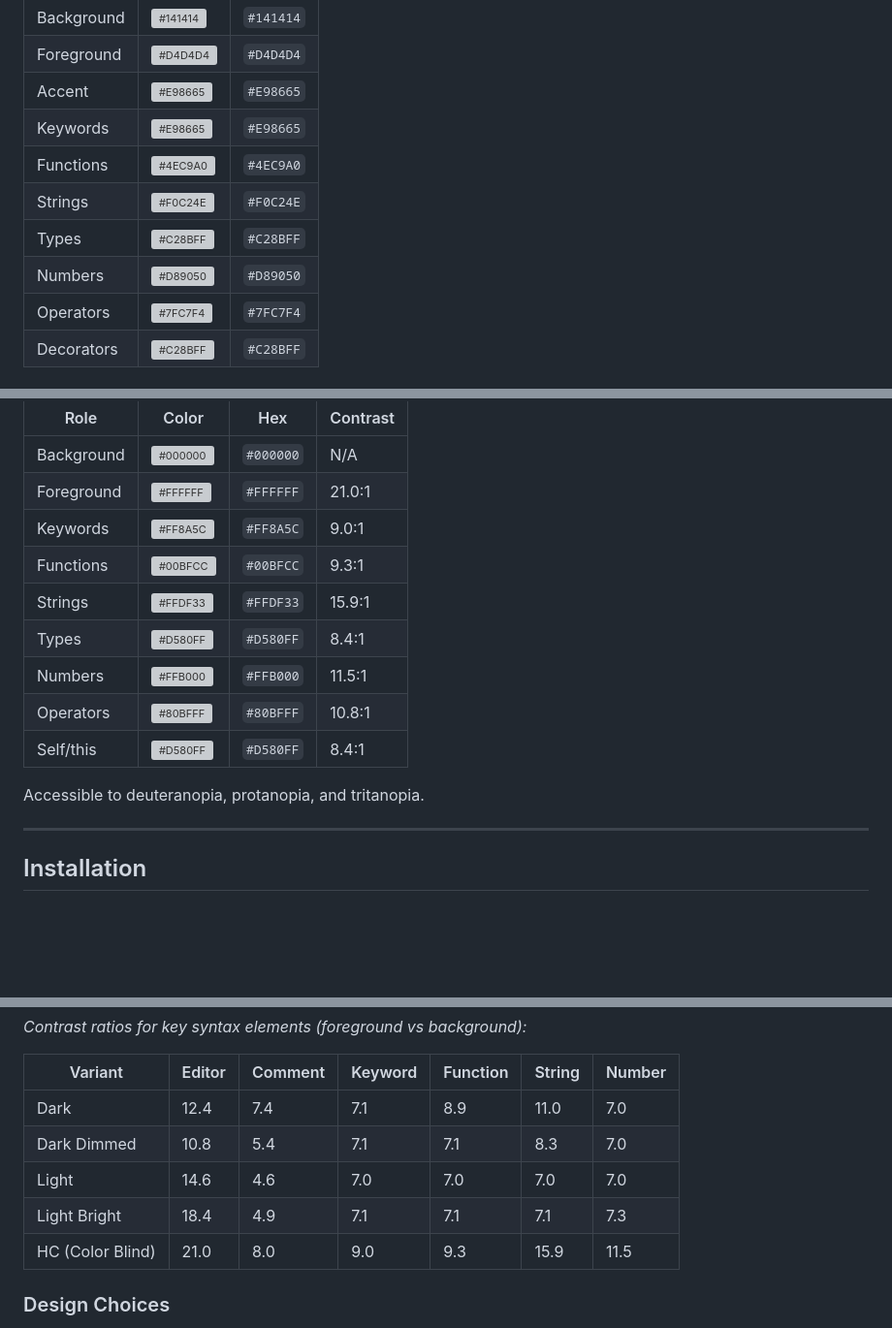
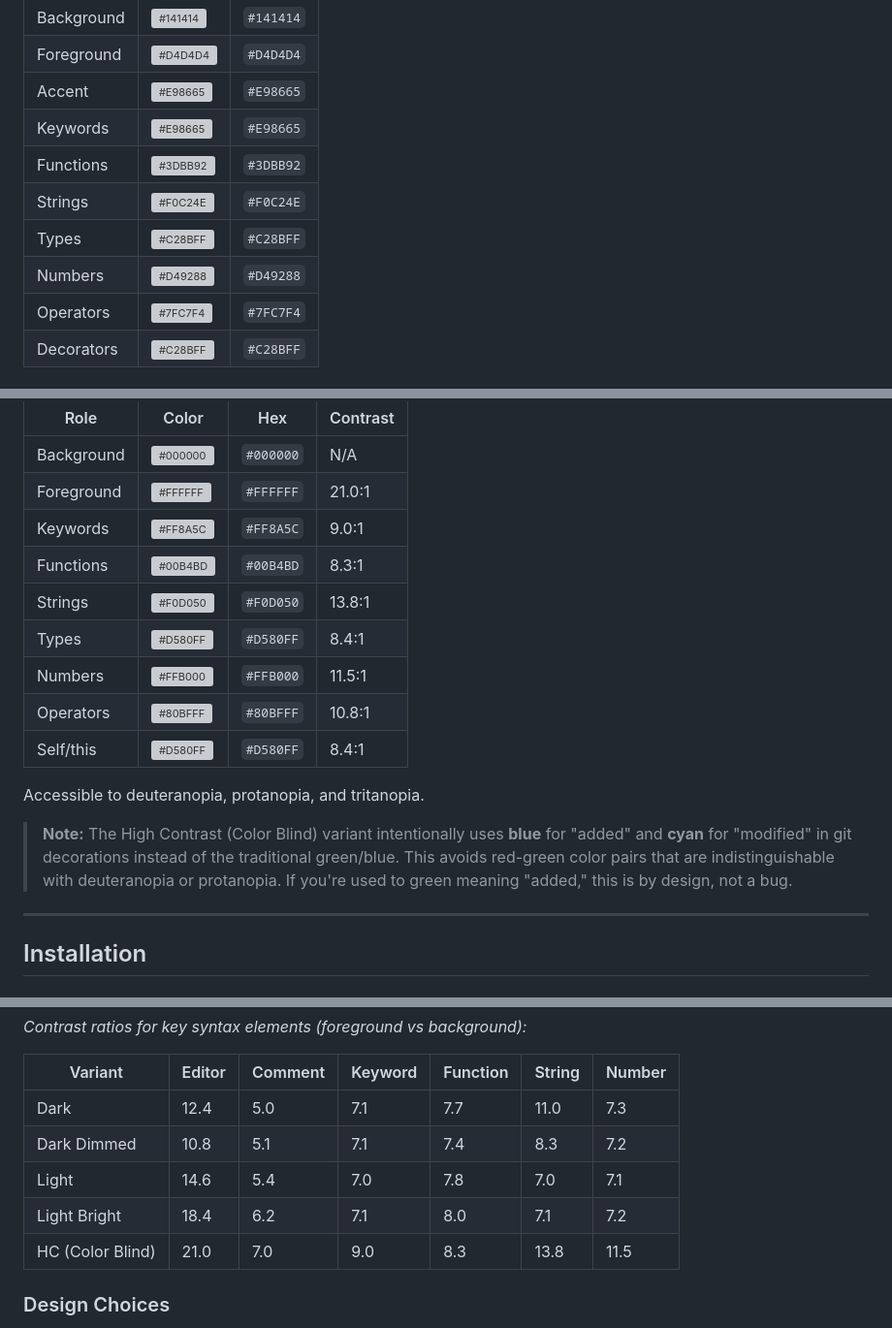
Before and after one commit to ceharsh24/terracotta-theme, a Markdown page: README.md, 3 parts joined by grey strips. Shown at 97% size. Rendered like a GitHub page; blank space fills up the shorter version; grey boxes are pictures that could not be loaded.

```diff
--- a/README.md
+++ b/README.md
@@ -25,10 +25,10 @@ The primary variant. A deep, neutral dark theme for daily coding. Pure dark back
 | Foreground  | ![#D4D4D4](https://placehold.co/16x16/D4D4D4/D4D4D4.png)   | `#D4D4D4` |
 | Accent      | ![#E98665](https://placehold.co/16x16/E98665/E98665.png)   | `#E98665` |
 | Keywords    | ![#E98665](https://placehold.co/16x16/E98665/E98665.png)   | `#E98665` |
-| Functions   | ![#4EC9A0](https://placehold.co/16x16/4EC9A0/4EC9A0.png)   | `#4EC9A0` |
+| Functions   | ![#3DBB92](https://placehold.co/16x16/3DBB92/3DBB92.png)   | `#3DBB92` |
 | Strings     | ![#F0C24E](https://placehold.co/16x16/F0C24E/F0C24E.png)   | `#F0C24E` |
 | Types       | ![#C28BFF](https://placehold.co/16x16/C28BFF/C28BFF.png)   | `#C28BFF` |
-| Numbers     | ![#D89050](https://placehold.co/16x16/D89050/D89050.png)   | `#D89050` |
+| Numbers     | ![#D49288](https://placehold.co/16x16/D49288/D49288.png)   | `#D49288` |
 | Operators   | ![#7FC7F4](https://placehold.co/16x16/7FC7F4/7FC7F4.png)   | `#7FC7F4` |
 | Decorators  | ![#C28BFF](https://placehold.co/16x16/C28BFF/C28BFF.png)   | `#C28BFF` |
 
@@ -98,14 +98,16 @@ Built for pure accessibility on a true black (`#000000`) background. Uses a scie
 | Background  | ![#000000](https://placehold.co/16x16/000000/000000.png)   | `#000000` | N/A         |
 | Foreground  | ![#FFFFFF](https://placehold.co/16x16/FFFFFF/FFFFFF.png)   | `#FFFFFF` | 21.0:1      |
 | Keywords    | ![#FF8A5C](https://placehold.co/16x16/FF8A5C/FF8A5C.png)   | `#FF8A5C` | 9.0:1       |
-| Functions   | ![#00BFCC](https://placehold.co/16x16/00BFCC/00BFCC.png)   | `#00BFCC` | 9.3:1       |
-| Strings     | ![#FFDF33](https://placehold.co/16x16/FFDF33/FFDF33.png)   | `#FFDF33` | 15.9:1      |
+| Functions   | ![#00B4BD](https://placehold.co/16x16/00B4BD/00B4BD.png)   | `#00B4BD` | 8.3:1       |
+| Strings     | ![#F0D050](https://placehold.co/16x16/F0D050/F0D050.png)   | `#F0D050` | 13.8:1      |
 | Types       | ![#D580FF](https://placehold.co/16x16/D580FF/D580FF.png)   | `#D580FF` | 8.4:1       |
 | Numbers     | ![#FFB000](https://placehold.co/16x16/FFB000/FFB000.png)   | `#FFB000` | 11.5:1      |
 | Operators   | ![#80BFFF](https://placehold.co/16x16/80BFFF/80BFFF.png)   | `#80BFFF` | 10.8:1      |
 | Self/this   | ![#D580FF](https://placehold.co/16x16/D580FF/D580FF.png)   | `#D580FF` | 8.4:1       |
 
 Accessible to deuteranopia, protanopia, and tritanopia.
+
+> **Note:** The High Contrast (Color Blind) variant intentionally uses **blue** for "added" and **cyan** for "modified" in git decorations instead of the traditional green/blue. This avoids red-green color pairs that are indistinguishable with deuteranopia or protanopia. If you're used to green meaning "added," this is by design, not a bug.
 
 ---
 
@@ -212,11 +214,11 @@ A tiered system ensures the best balance of readability and color differentiatio
 
 | Variant | Editor | Comment | Keyword | Function | String | Number |
 |---------|--------|---------|---------|----------|--------|--------|
-| Dark | 12.4 | 7.4 | 7.1 | 8.9 | 11.0 | 7.0 |
-| Dark Dimmed | 10.8 | 5.4 | 7.1 | 7.1 | 8.3 | 7.0 |
-| Light | 14.6 | 4.6 | 7.0 | 7.0 | 7.0 | 7.0 |
-| Light Bright | 18.4 | 4.9 | 7.1 | 7.1 | 7.1 | 7.3 |
-| HC (Color Blind) | 21.0 | 8.0 | 9.0 | 9.3 | 15.9 | 11.5 |
+| Dark | 12.4 | 5.0 | 7.1 | 7.7 | 11.0 | 7.3 |
+| Dark Dimmed | 10.8 | 5.1 | 7.1 | 7.4 | 8.3 | 7.2 |
+| Light | 14.6 | 5.4 | 7.0 | 7.8 | 7.0 | 7.1 |
+| Light Bright | 18.4 | 6.2 | 7.1 | 8.0 | 7.1 | 7.2 |
+| HC (Color Blind) | 21.0 | 7.0 | 9.0 | 8.3 | 13.8 | 11.5 |
 
 ### Design Choices
 
```
Also changed, not shown: other parts of README.md (+6 -6 lines), screenshots/screenshot-dark-dimmed.png, screenshots/screenshot-dark.png, screenshots/screenshot-high-contrast-cb.png, screenshots/screenshot-light-bright.png, screenshots/screenshot-light.png, 10 other files.
